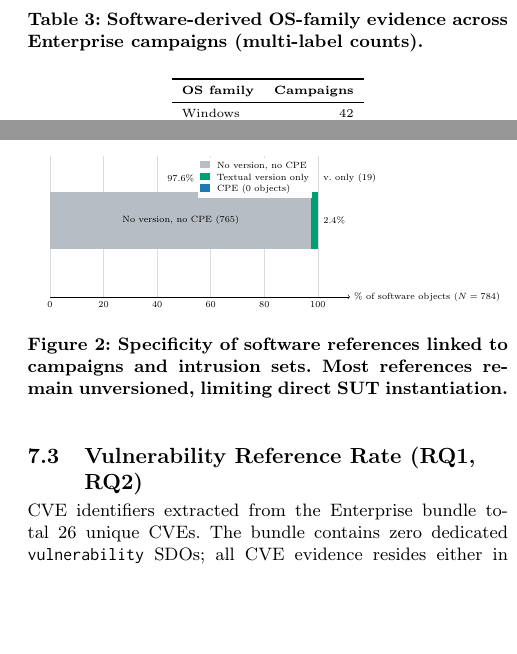
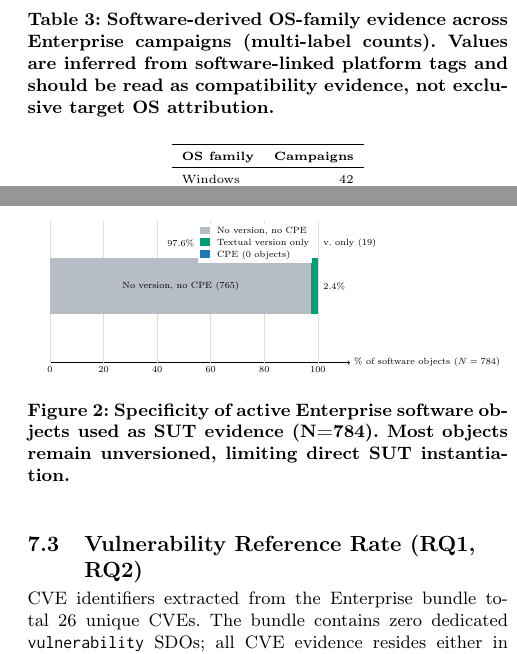
Before and after one commit to sidneibarbieri/paper-measurement, a LaTeX paper (ACM CCS - Paper 2/main.tex): two parts of the columns of page 6 of 10, joined at a grey line, cut so that both start at the same text, the shorter picture padded with empty space. Compiled offline with pdfLaTeX.

Commit message:
Clarify figure and table semantics with explicit scope and denominators

```diff
--- a/ACM CCS - Paper 2/main.tex
+++ b/ACM CCS - Paper 2/main.tex
@@ -937,7 +939,10 @@ and are multi-label; they indicate compatibility evidence, not exclusive
 or certain per-campaign target OS attribution.
 
 \begin{table}[!htb]
-\caption{Software-derived OS-family evidence across Enterprise campaigns (multi-label counts).}\label{tab:campaign_os_families}
+\caption{Software-derived OS-family evidence across Enterprise campaigns
+(multi-label counts). Values are inferred from software-linked platform
+tags and should be read as compatibility evidence, not exclusive target
+OS attribution.}\label{tab:campaign_os_families}
 \centering\scriptsize
 \begin{tabular}{lr}
 \toprule
@@ -986,8 +991,10 @@ labels without a version pin.
 % FIGURE NOTE:
 % - Stacked bar must sum to 100%.
 % - Include total N in caption or legend.
-\caption{Specificity of software references linked to campaigns and intrusion sets. Most references remain unversioned, limiting direct SUT instantiation.}\label{fig:software_specificity}
-\Description{Stacked bar with three segments: software references without version and without CPE, with textual version but no CPE, and with CPE, using measured counts and percentages.}
+\caption{Specificity of active Enterprise software objects used as SUT
+evidence (N=\enterpriseactivesoftwarecount{}). Most objects remain
+unversioned, limiting direct SUT instantiation.}\label{fig:software_specificity}
+\Description{Stacked bar with three segments over active Enterprise software objects: no version and no CPE, textual version without CPE, and CPE present.}
 \end{figure}
 
 \subsection{Vulnerability Reference Rate (RQ1, RQ2)}
@@ -1052,8 +1059,10 @@ SharePoint ToolShell Exploitation & CVE-2025-49704; CVE-2025-49706; CVE-2025-537
 % FIGURE NOTE:
 % - Show count and percentage on bars.
 % - Keep parser version in script header.
-\caption{Location of CVE evidence in the Enterprise corpus. A non-trivial share appears only in free text, not in structured fields.}\label{fig:cve_location}
-\Description{Two horizontal bars comparing measured CVE evidence found in structured fields versus free-text descriptions.}
+\caption{Location of CVE evidence in the Enterprise corpus
+(N=\cveuniquecount{} unique CVEs). A non-trivial share appears only in
+free text, not in structured fields.}\label{fig:cve_location}
+\Description{Two horizontal bars comparing measured CVE evidence in structured fields versus free-text-only locations across unique CVEs extracted from Enterprise STIX.}
 \end{figure}
 
 \subsection{Initial Access Signals (RQ1 Supplement)}
```
Also changed, not shown: ACM CCS - Paper 2/main.tex (20 more changed lines).
